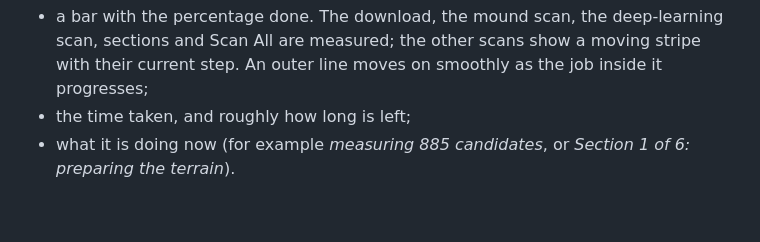
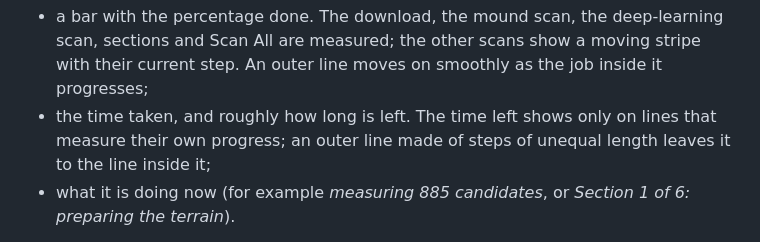
Before and after one commit to evanrobinson1985/Advanced-Map-Scan, a Markdown page: README.md, the part around the change. GitHub-like rendering; blank space fills up the shorter version.

Commit message:
Progress card: time left only where progress is measured directly
Co-Authored-By: Claude Opus 5.5 <noreply@anthropic.com>
Claude-Session: https://claude.ai/code/session_01V6AhsWjuRrwGnXBnM99QwT

```diff
--- a/README.md
+++ b/README.md
@@ -78,7 +78,7 @@ With Wi-Fi or LTE, it can also download a USGS hillshade around you. The install
 
 Each line has:
 - a bar with the percentage done. The download, the mound scan, the deep-learning scan, sections and Scan All are measured; the other scans show a moving stripe with their current step. An outer line moves on smoothly as the job inside it progresses;
-- the time taken, and roughly how long is left;
+- the time taken, and roughly how long is left. The time left shows only on lines that measure their own progress; an outer line made of steps of unequal length leaves it to the line inside it;
 - what it is doing now (for example *measuring 885 candidates*, or *Section 1 of 6: preparing the terrain*).
 
 Below the lines are the number of results on the map and a **Stop** button for the outermost job that can be stopped: a download, Scan All, a deep-learning scan, or scan as you go.
```
